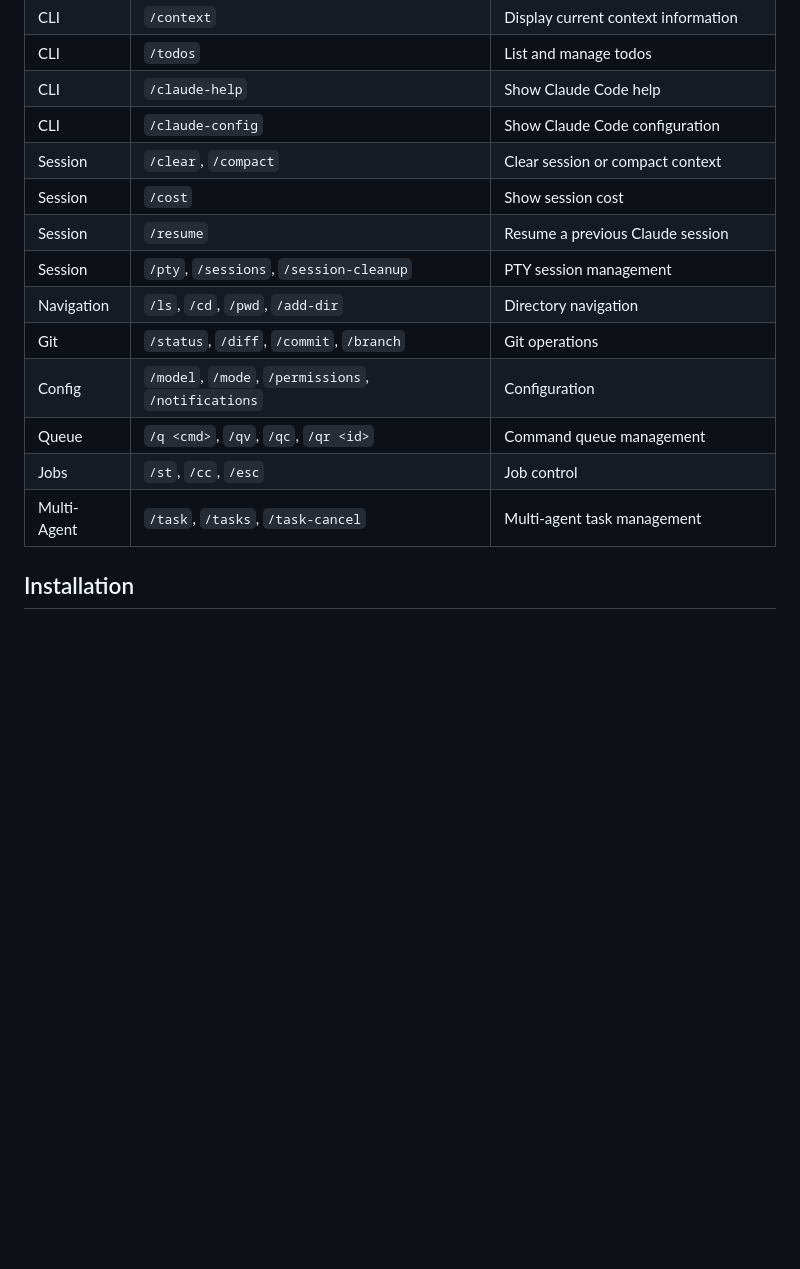
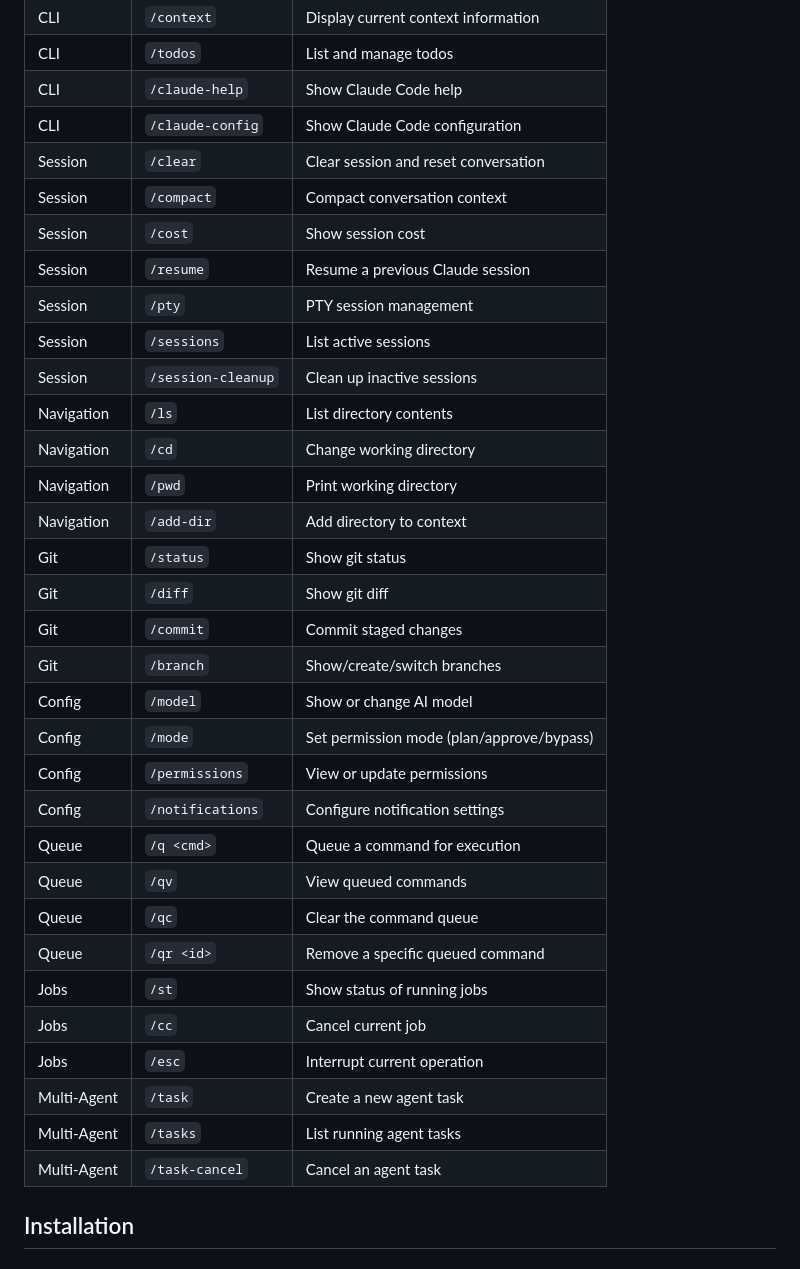
Before and after one commit to djkelleher/slack-claude-code, a Markdown page: README.md, the part around the change. Rendered like a GitHub page; blank space fills up the shorter version.

Commit message:
Expand README command table to one row per command
Split combined command rows into individual entries for better clarity.
Each slash command now has its own row with a specific description.

Co-Authored-By: Claude Opus 4.5 <noreply@anthropic.com>

```diff
--- a/README.md
+++ b/README.md
@@ -31,16 +31,35 @@ All Claude Code commands work the same way: `/clear`, `/compact`, `/model`, `/mo
 | CLI | `/todos` | List and manage todos |
 | CLI | `/claude-help` | Show Claude Code help |
 | CLI | `/claude-config` | Show Claude Code configuration |
-| Session | `/clear`, `/compact` | Clear session or compact context |
+| Session | `/clear` | Clear session and reset conversation |
+| Session | `/compact` | Compact conversation context |
 | Session | `/cost` | Show session cost |
 | Session | `/resume` | Resume a previous Claude session |
-| Session | `/pty`, `/sessions`, `/session-cleanup` | PTY session management |
-| Navigation | `/ls`, `/cd`, `/pwd`, `/add-dir` | Directory navigation |
-| Git | `/status`, `/diff`, `/commit`, `/branch` | Git operations |
-| Config | `/model`, `/mode`, `/permissions`, `/notifications` | Configuration |
-| Queue | `/q <cmd>`, `/qv`, `/qc`, `/qr <id>` | Command queue management |
-| Jobs | `/st`, `/cc`, `/esc` | Job control |
-| Multi-Agent | `/task`, `/tasks`, `/task-cancel` | Multi-agent task management |
+| Session | `/pty` | PTY session management |
+| Session | `/sessions` | List active sessions |
+| Session | `/session-cleanup` | Clean up inactive sessions |
+| Navigation | `/ls` | List directory contents |
+| Navigation | `/cd` | Change working directory |
+| Navigation | `/pwd` | Print working directory |
+| Navigation | `/add-dir` | Add directory to context |
+| Git | `/status` | Show git status |
+| Git | `/diff` | Show git diff |
+| Git | `/commit` | Commit staged changes |
+| Git | `/branch` | Show/create/switch branches |
+| Config | `/model` | Show or change AI model |
+| Config | `/mode` | Set permission mode (plan/approve/bypass) |
+| Config | `/permissions` | View or update permissions |
+| Config | `/notifications` | Configure notification settings |
+| Queue | `/q <cmd>` | Queue a command for execution |
+| Queue | `/qv` | View queued commands |
+| Queue | `/qc` | Clear the command queue |
+| Queue | `/qr <id>` | Remove a specific queued command |
+| Jobs | `/st` | Show status of running jobs |
+| Jobs | `/cc` | Cancel current job |
+| Jobs | `/esc` | Interrupt current operation |
+| Multi-Agent | `/task` | Create a new agent task |
+| Multi-Agent | `/tasks` | List running agent tasks |
+| Multi-Agent | `/task-cancel` | Cancel an agent task |
 
 ## Installation
 
```
